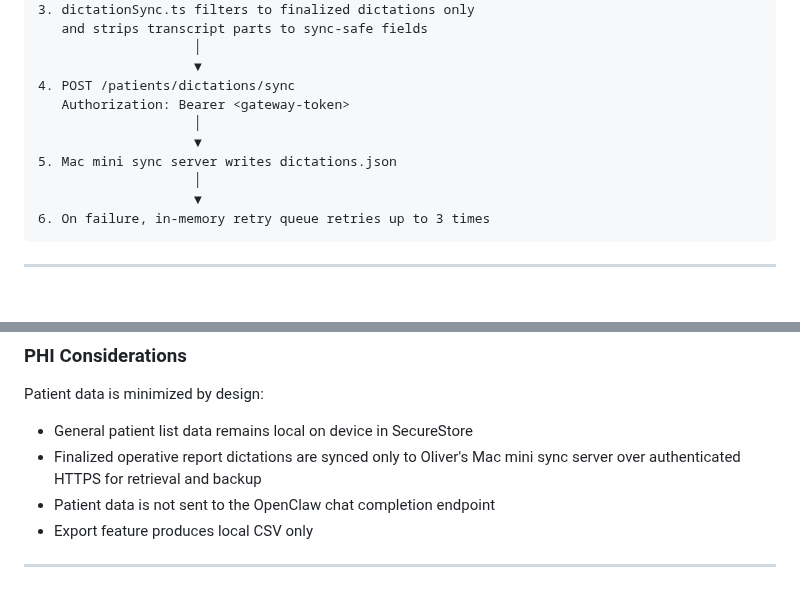
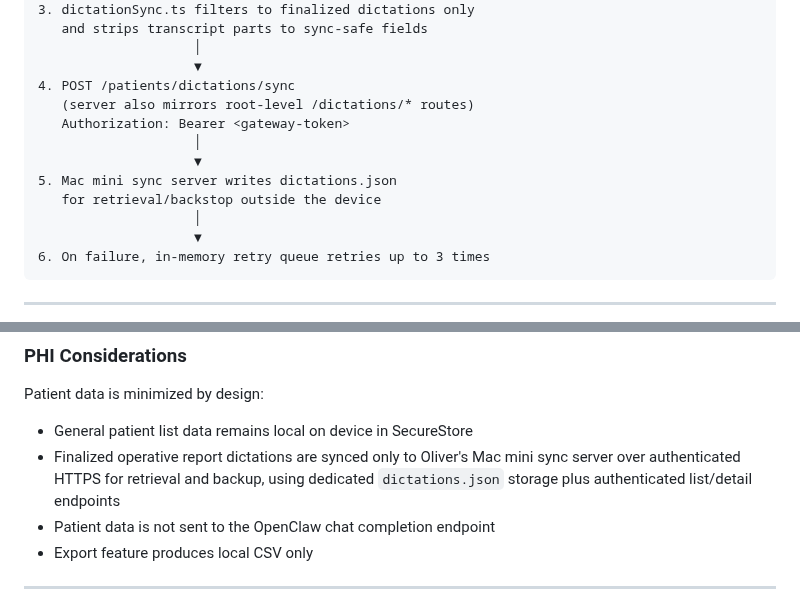
Before and after one commit to aalami5/echo-app, a Markdown page: docs/ARCHITECTURE.md, 2 parts joined by grey strips. Drawn GitHub-style; blank space fills up the shorter version.

```diff
--- a/docs/ARCHITECTURE.md
+++ b/docs/ARCHITECTURE.md
@@ -247,10 +247,12 @@ echo-app/
                     │
                     ▼
 4. POST /patients/dictations/sync
+   (server also mirrors root-level /dictations/* routes)
    Authorization: Bearer <gateway-token>
                     │
                     ▼
 5. Mac mini sync server writes dictations.json
+   for retrieval/backstop outside the device
                     │
                     ▼
 6. On failure, in-memory retry queue retries up to 3 times
@@ -369,7 +371,7 @@ const chatStorage = {
 
 Patient data is minimized by design:
 - General patient list data remains local on device in SecureStore
-- Finalized operative report dictations are synced only to Oliver's Mac mini sync server over authenticated HTTPS for retrieval and backup
+- Finalized operative report dictations are synced only to Oliver's Mac mini sync server over authenticated HTTPS for retrieval and backup, using dedicated `dictations.json` storage plus authenticated list/detail endpoints
 - Patient data is not sent to the OpenClaw chat completion endpoint
 - Export feature produces local CSV only
 
```
Also changed, not shown: other parts of docs/ARCHITECTURE.md (+1 -1 lines), docs/CHANGELOG.md (+5 -2 lines), docs/STORES.md (+3 -2 lines).
